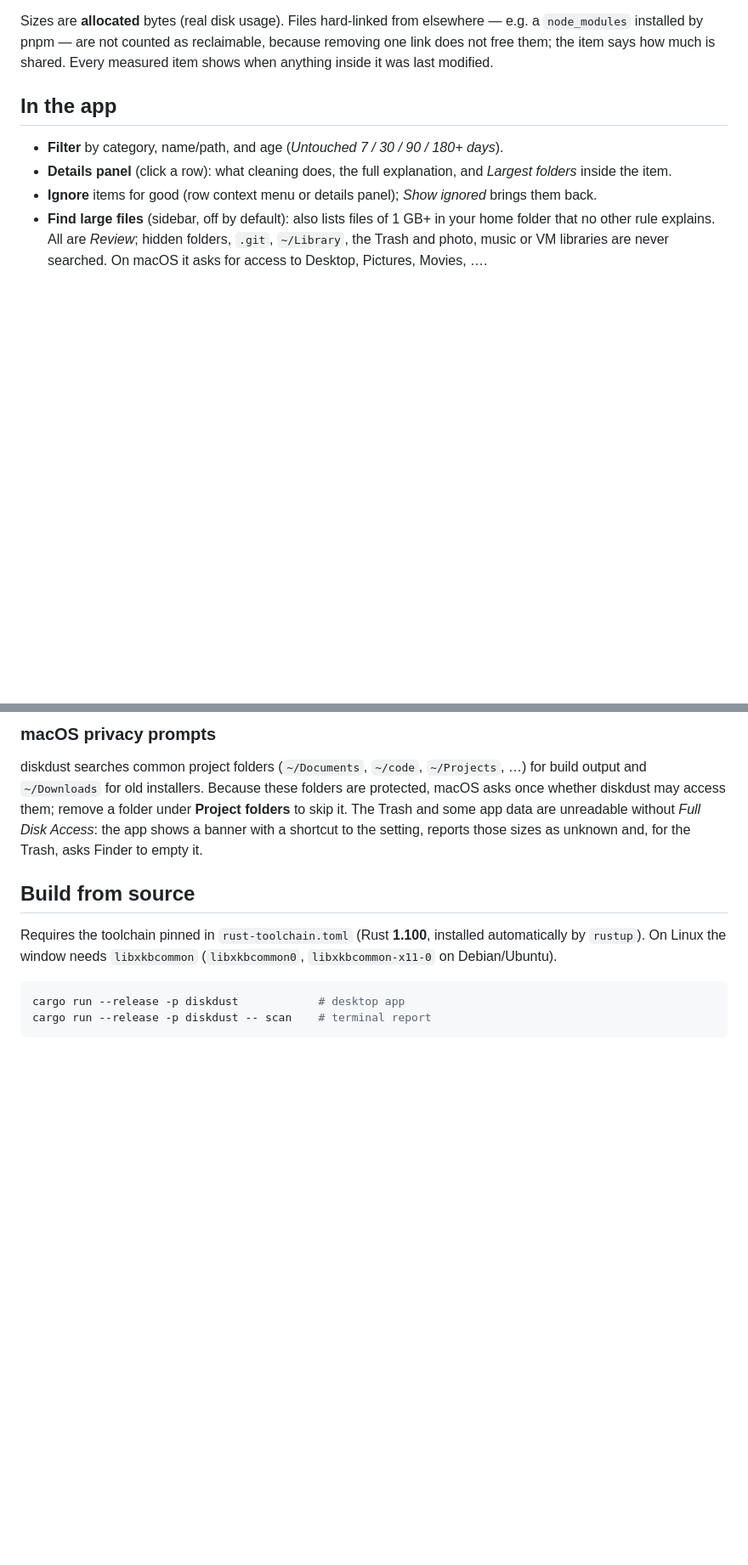
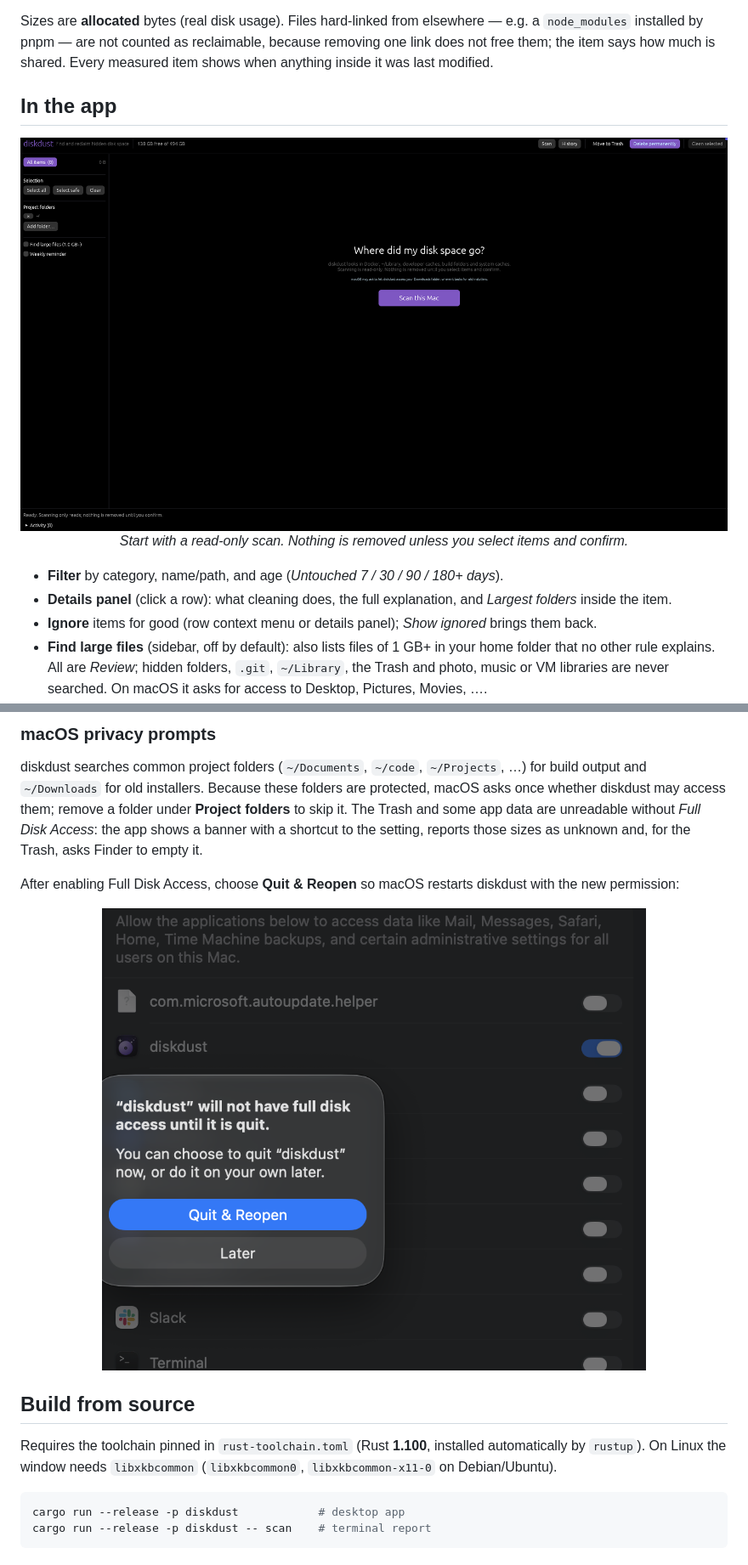
Before and after one commit to Teomazivila/diskdust, a Markdown page: README.md, 2 parts joined by grey strips. Shown at 85% size. Rendered like a GitHub page; pictures changed too: docs/screenshots/empty-state.png (added), docs/screenshots/macos-full-disk-access.png (added); blank space fills up the shorter version.

```diff
--- a/README.md
+++ b/README.md
@@ -81,6 +104,12 @@ not free them; the item says how much is shared. Every measured item shows when
 was last modified.
 
 ## In the app
+
+<p align="center">
+  <img src="docs/screenshots/empty-state.png" alt="diskdust welcome screen with the Scan this Mac button" width="900">
+  <br>
+  <em>Start with a read-only scan. Nothing is removed unless you select items and confirm.</em>
+</p>
 
 - **Filter** by category, name/path, and age (*Untouched 7 / 30 / 90 / 180+ days*).
 - **Details panel** (click a row): what cleaning does, the full explanation, and *Largest folders*
@@ -193,6 +222,13 @@ whether diskdust may access them; remove a folder under **Project folders** to s
 some app data are unreadable without *Full Disk Access*: the app shows a banner with a shortcut to
 the setting, reports those sizes as unknown and, for the Trash, asks Finder to empty it.
 
+After enabling Full Disk Access, choose **Quit & Reopen** so macOS restarts diskdust with the new
+permission:
+
+<p align="center">
+  <img src="docs/screenshots/macos-full-disk-access.png" alt="macOS Full Disk Access settings with diskdust enabled and the Quit and Reopen prompt" width="640">
+</p>
+
 ## Build from source
 
 Requires the toolchain pinned in `rust-toolchain.toml` (Rust **1.100**, installed automatically by
```
Also changed, not shown: other parts of README.md (+39 -16 lines), docs/screenshots/scan-results.png (added).
